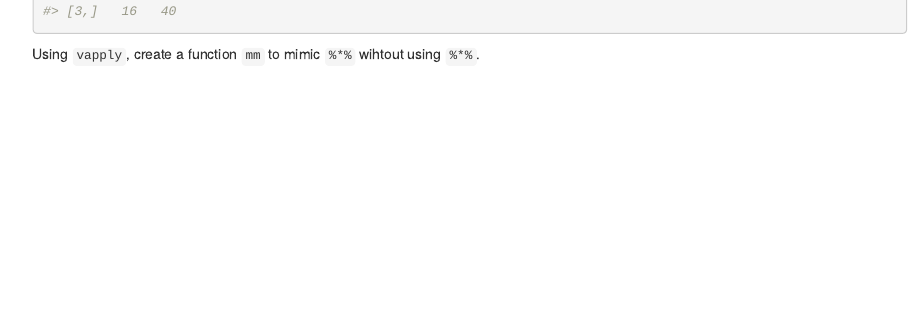
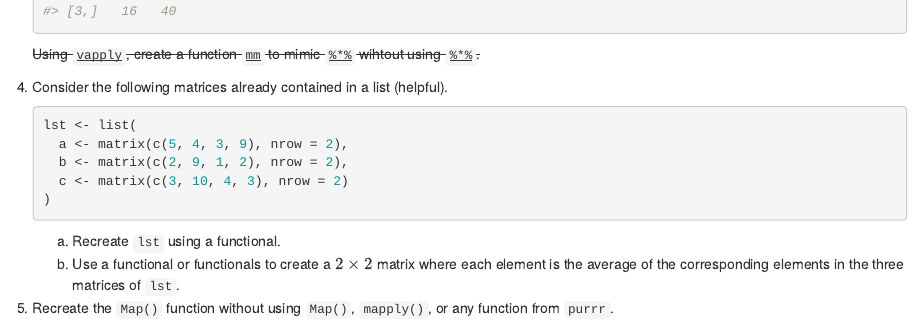
Before and after one commit to jaydennord/r4ss, an R Markdown document (functionals.Rmd): the page in a window 1100 px wide, from 1320 px down. Rendered offline with R 4.5, knitr and Pandoc, with nearby package versions; drawn as R Markdown's standard HTML page in place of the format the file asks for; some code elsewhere in the file could not run offline.

Commit message:
minor edits

````diff
--- a/functionals.Rmd
+++ b/functionals.Rmd
@@ -57,4 +57,19 @@ Functionals are functions that take other functions as input and return some vec
 
     b %*% a
     ```
-    Using `vapply`, create a function `mm` to mimic `%*%` wihtout using `%*%`.
+    ~~Using `vapply`, create a function `mm` to mimic `%*%` wihtout using `%*%`.~~
+
+1. Consider the following matrices already contained in a list (helpful).
+
+    ```{r}
+    lst <- list(
+      a <- matrix(c(5, 4, 3, 9), nrow = 2),
+      b <- matrix(c(2, 9, 1, 2), nrow = 2),
+      c <- matrix(c(3, 10, 4, 3), nrow = 2)
+    )
+    ```
+
+    a. Recreate `lst` using a functional.
+    b. Use a functional or functionals to create a $2\times 2$ matrix where each element is the average of the corresponding elements in the three matrices of `lst`.
+
+1. Recreate the `Map()` function without using `Map()`, `mapply()`, or any function from `purrr`.
````
Also changed, not shown: rng.Rmd (+3 -1 lines), functionals.Rmd (2 more changed lines), 33 other files.
